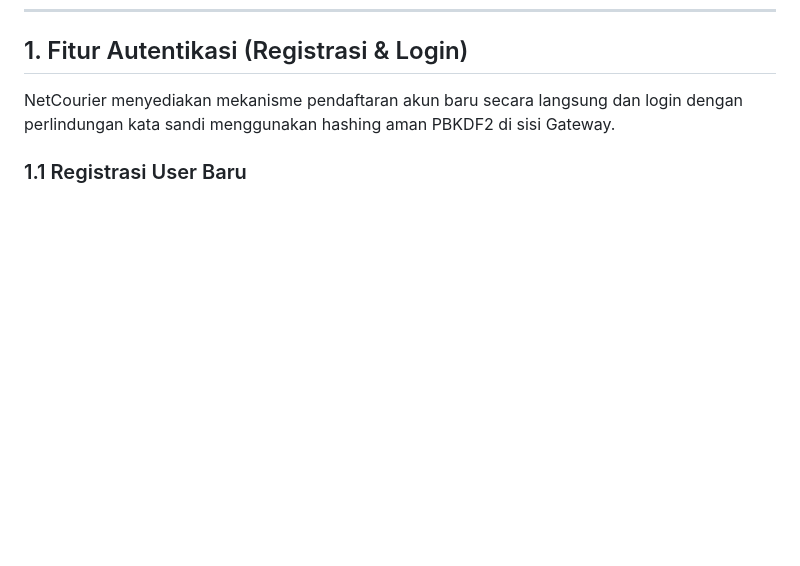
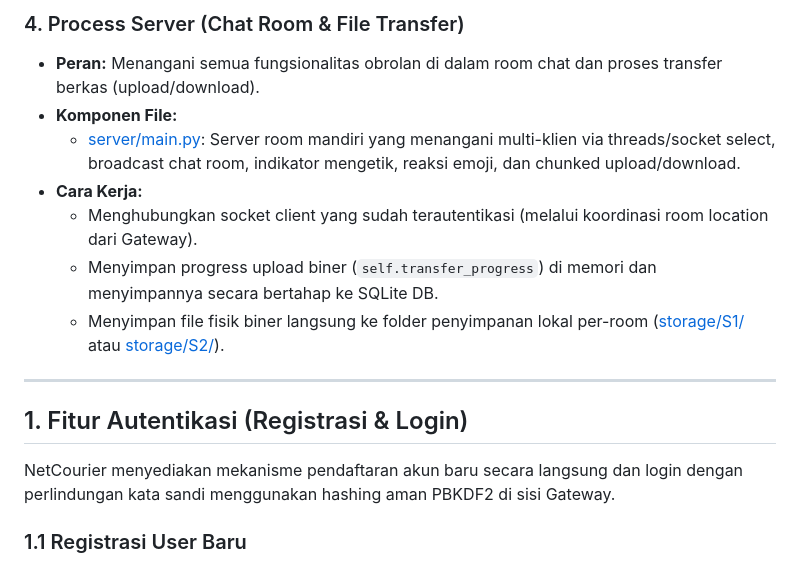
Before and after one commit to erlanggardr/netcourier, a Markdown page: PROGRAM_GUIDE.md, the part around one of its changes. GitHub-like rendering; blank space fills up the shorter version.

Commit message:
Update PROGRAM_GUIDE.md with component definitions and architectural roles (Frontend, Web API, Gateway, Process Server)

```diff
--- a/PROGRAM_GUIDE.md
+++ b/PROGRAM_GUIDE.md
@@ -8,3 +45,14 @@ Semua pengujian visual dilakukan menggunakan antarmuka berbasis web (**Web-based
+### 4. Process Server (Chat Room & File Transfer)
+*   **Peran:** Menangani semua fungsionalitas obrolan di dalam room chat dan proses transfer berkas (upload/download).
+*   **Komponen File:**
+    *   [server/main.py](file:///d:/Project/netcourier/server/main.py): Server room mandiri yang menangani multi-klien via threads/socket select, broadcast chat room, indikator mengetik, reaksi emoji, dan chunked upload/download.
+*   **Cara Kerja:**
+    *   Menghubungkan socket client yang sudah terautentikasi (melalui koordinasi room location dari Gateway).
+    *   Menyimpan progress upload biner (`self.transfer_progress`) di memori dan menyimpannya secara bertahap ke SQLite DB.
+    *   Menyimpan file fisik biner langsung ke folder penyimpanan lokal per-room ([storage/S1/](file:///d:/Project/netcourier/storage/S1) atau [storage/S2/](file:///d:/Project/netcourier/storage/S2)).
+
+---
+
 
 ## 1. Fitur Autentikasi (Registrasi & Login)
 
```
Also changed, not shown: other parts of PROGRAM_GUIDE.md (+37 -0 lines).
